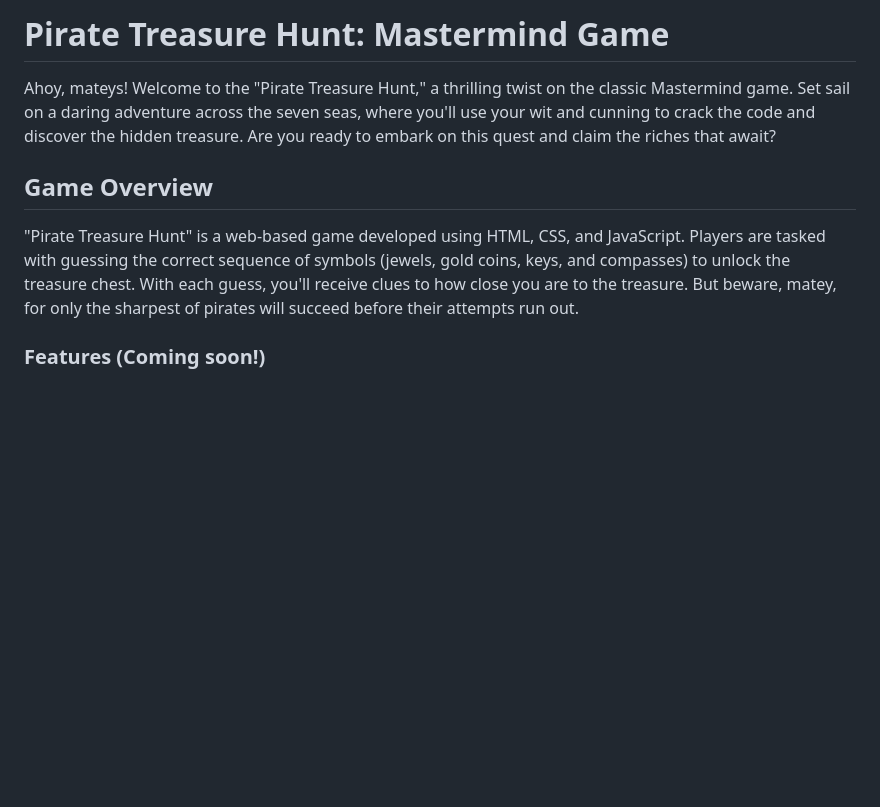
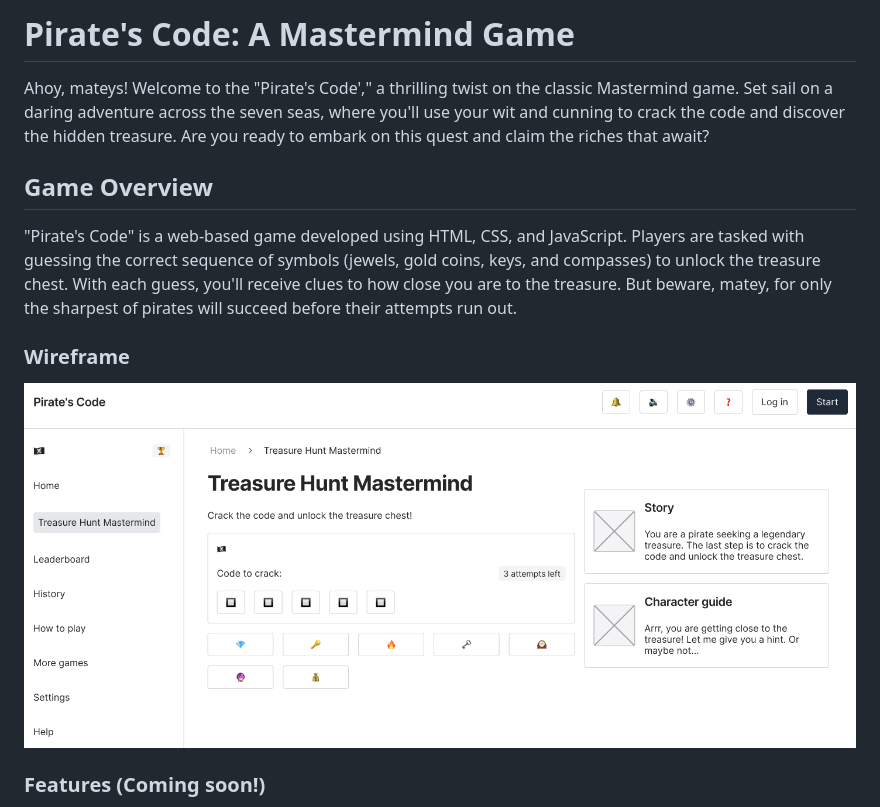
Before and after one commit to nayaba/pirate-treasure-hunt, a Markdown page: README.md, the part around the change. Drawn GitHub-style; pictures changed too: wireframe.png (added); blank space fills up the shorter version.

Commit message:
Add wireframe and html boilerplate

```diff
--- a/README.md
+++ b/README.md
@@ -1,10 +1,14 @@
-# Pirate Treasure Hunt: Mastermind Game
+# Pirate's Code: A Mastermind Game
 
-Ahoy, mateys! Welcome to the "Pirate Treasure Hunt," a thrilling twist on the classic Mastermind game. Set sail on a daring adventure across the seven seas, where you'll use your wit and cunning to crack the code and discover the hidden treasure. Are you ready to embark on this quest and claim the riches that await?
+Ahoy, mateys! Welcome to the "Pirate's Code'," a thrilling twist on the classic Mastermind game. Set sail on a daring adventure across the seven seas, where you'll use your wit and cunning to crack the code and discover the hidden treasure. Are you ready to embark on this quest and claim the riches that await?
 
 ## Game Overview
 
-"Pirate Treasure Hunt" is a web-based game developed using HTML, CSS, and JavaScript. Players are tasked with guessing the correct sequence of symbols (jewels, gold coins, keys, and compasses) to unlock the treasure chest. With each guess, you'll receive clues to how close you are to the treasure. But beware, matey, for only the sharpest of pirates will succeed before their attempts run out.
+"Pirate's Code" is a web-based game developed using HTML, CSS, and JavaScript. Players are tasked with guessing the correct sequence of symbols (jewels, gold coins, keys, and compasses) to unlock the treasure chest. With each guess, you'll receive clues to how close you are to the treasure. But beware, matey, for only the sharpest of pirates will succeed before their attempts run out.
+
+### Wireframe
+
+<img src="wireframe.png">
 
 ### Features (Coming soon!)
 
```
Also changed, not shown: 3 other files.
